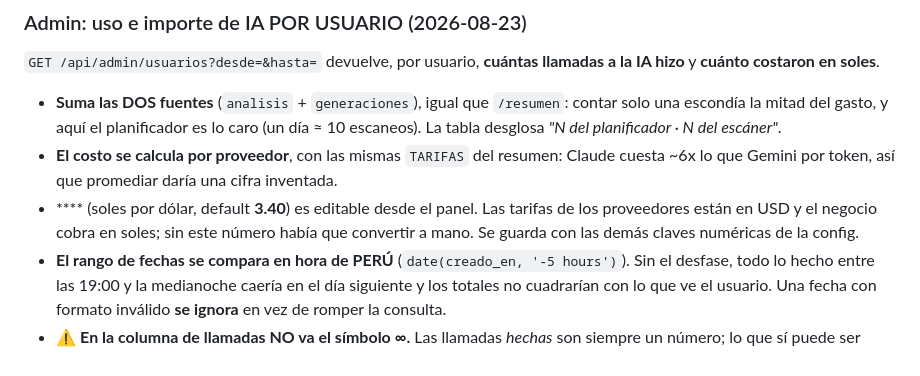
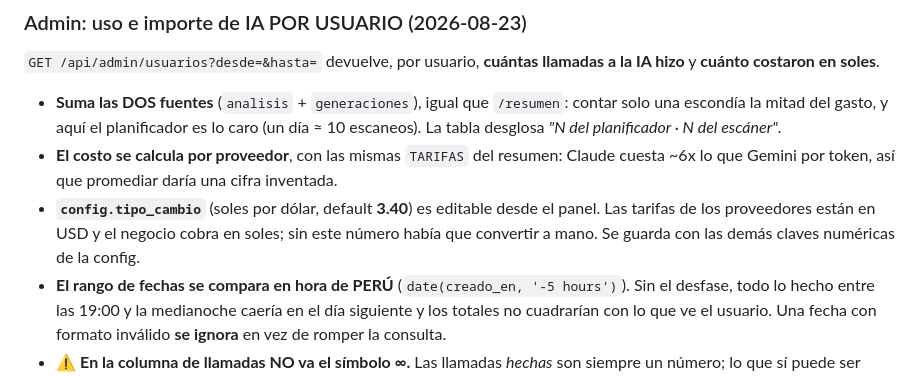
Before and after one commit to abantostechnology2030/nutrichef, a Markdown page: CLAUDE.md, the part around the change. Drawn GitHub-style.

Commit message:
Doc: restaurar el nombre de la clave config.tipo_cambio
Los backticks del texto se los comio el shell al escribir el bloque (los
interpreto como sustitucion de comandos) y la linea quedo sin el nombre de la
clave. Escrito ya con el editor, que no tiene ese problema.

Co-Authored-By: Claude Opus 5 <noreply@anthropic.com>

```diff
--- a/CLAUDE.md
+++ b/CLAUDE.md
@@ -729,7 +729,7 @@ offset del día vía `DIA_NUM`). Une las dos fuentes:
 `GET /api/admin/usuarios?desde=&hasta=` devuelve, por usuario, **cuántas llamadas a la IA hizo** y **cuánto costaron en soles**.
 - **Suma las DOS fuentes** (`analisis` + `generaciones`), igual que `/resumen`: contar solo una escondía la mitad del gasto, y aquí el planificador es lo caro (un día ≈ 10 escaneos). La tabla desglosa *"N del planificador · N del escáner"*.
 - **El costo se calcula por proveedor**, con las mismas `TARIFAS` del resumen: Claude cuesta ~6x lo que Gemini por token, así que promediar daría una cifra inventada.
-- **** (soles por dólar, default **3.40**) es editable desde el panel. Las tarifas de los proveedores están en USD y el negocio cobra en soles; sin este número había que convertir a mano. Se guarda con las demás claves numéricas de la config.
+- **`config.tipo_cambio`** (soles por dólar, default **3.40**) es editable desde el panel. Las tarifas de los proveedores están en USD y el negocio cobra en soles; sin este número había que convertir a mano. Se guarda con las demás claves numéricas de la config.
 - **El rango de fechas se compara en hora de PERÚ** (`date(creado_en, '-5 hours')`). Sin el desfase, todo lo hecho entre las 19:00 y la medianoche caería en el día siguiente y los totales no cuadrarían con lo que ve el usuario. Una fecha con formato inválido **se ignora** en vez de romper la consulta.
 - ⚠️ **En la columna de llamadas NO va el símbolo ∞.** Las llamadas *hechas* son siempre un número; lo que sí puede ser ilimitado es el **tope del plan**, y eso vive en la columna de *escaneos restantes* (que dice "ilimitados", no ∞).
 
```
